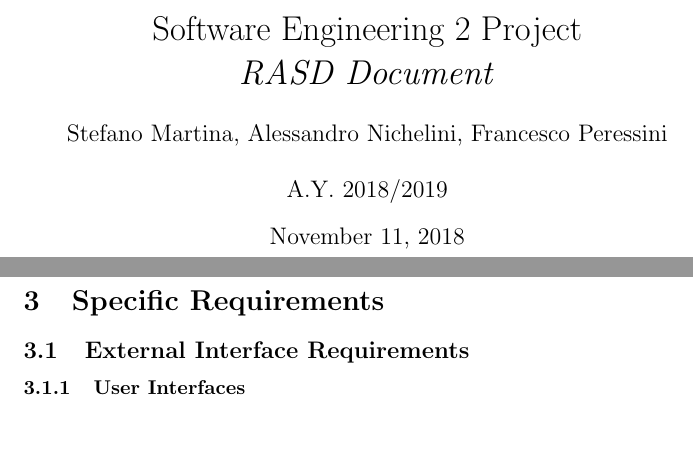
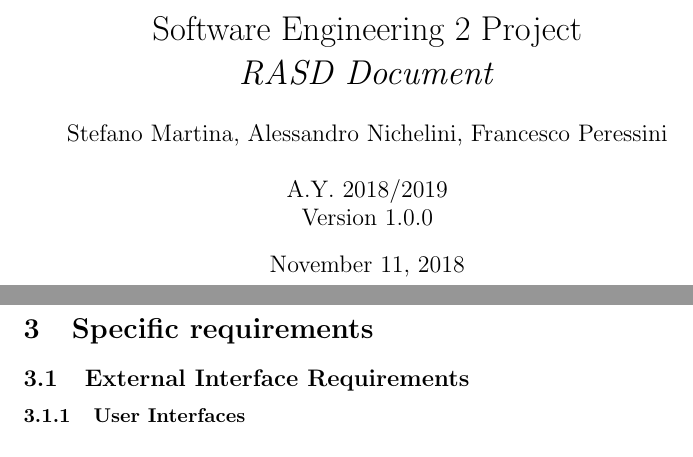
Before and after one commit to stefanomartina/MartinaNicheliniPeressini, a LaTeX document (Project.tex): two parts of pages 1 and 13 of 41, joined at a grey line, cut so that both start at the same text. Compiled offline with pdfLaTeX; a LaTeX package or settings file that is missing is left out.

Commit message:
Minor changes

```diff
--- a/Project.tex
+++ b/Project.tex
@@ -29,7 +29,7 @@
 
 \title{TrackMe \\ Software Engineering 2 Project\\ \textit{RASD Document} }
 \author{Stefano Martina, Alessandro Nichelini, Francesco Peressini
-		\\ \\ A.Y. 2018/2019}
+		\\ \\ A.Y. 2018/2019 \\ Version 1.0.0}
 
 \maketitle
 \newpage
@@ -293,7 +293,7 @@ implement application's functions.
 \end{enumerate}
 
 \newpage
-\section{Specific Requirements}
+\section{Specific requirements}
 
 \subsection{External Interface Requirements}
 
```
Also changed, not shown: Project.pdf, Project.tex (2 more changed lines).
